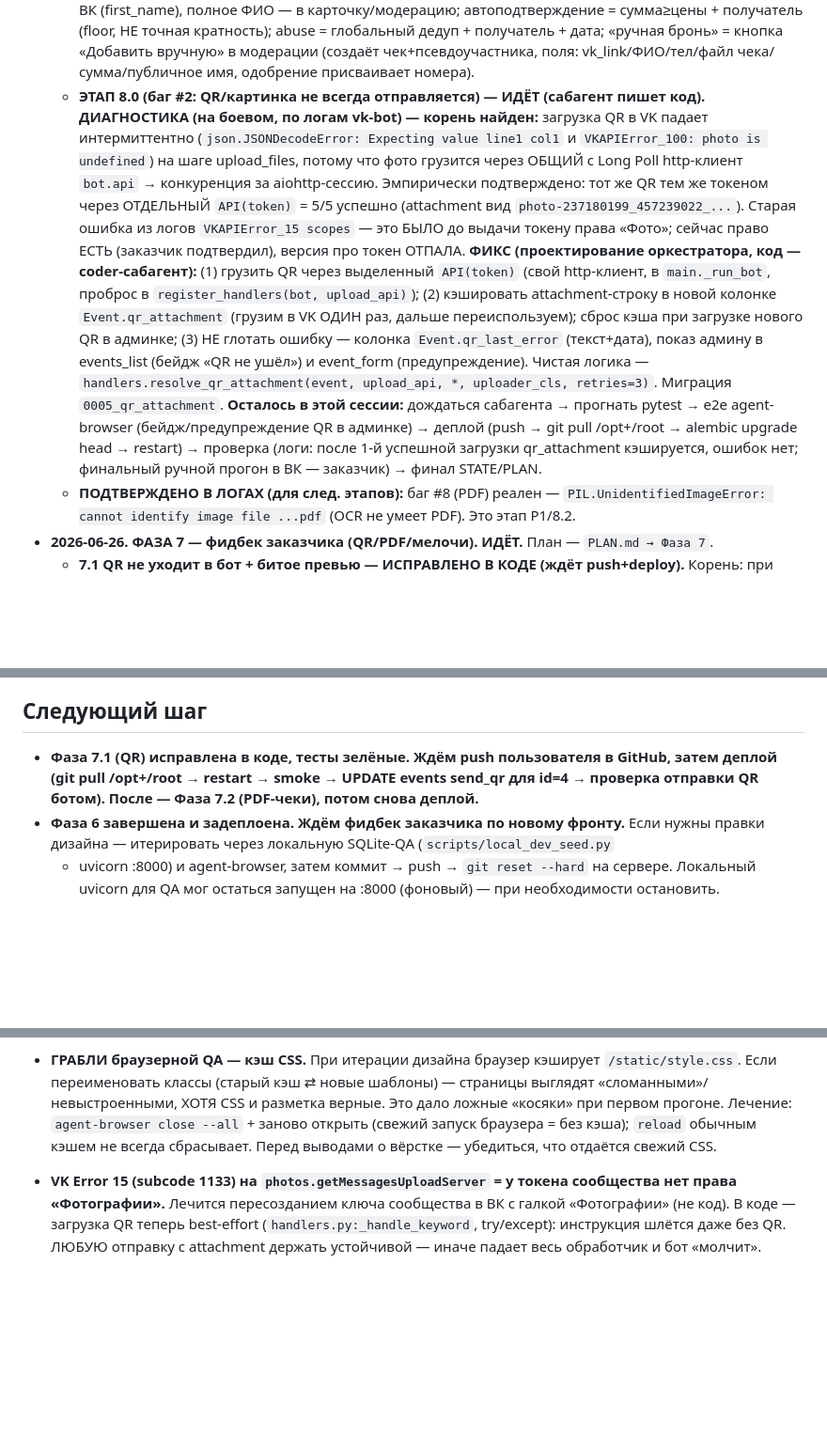
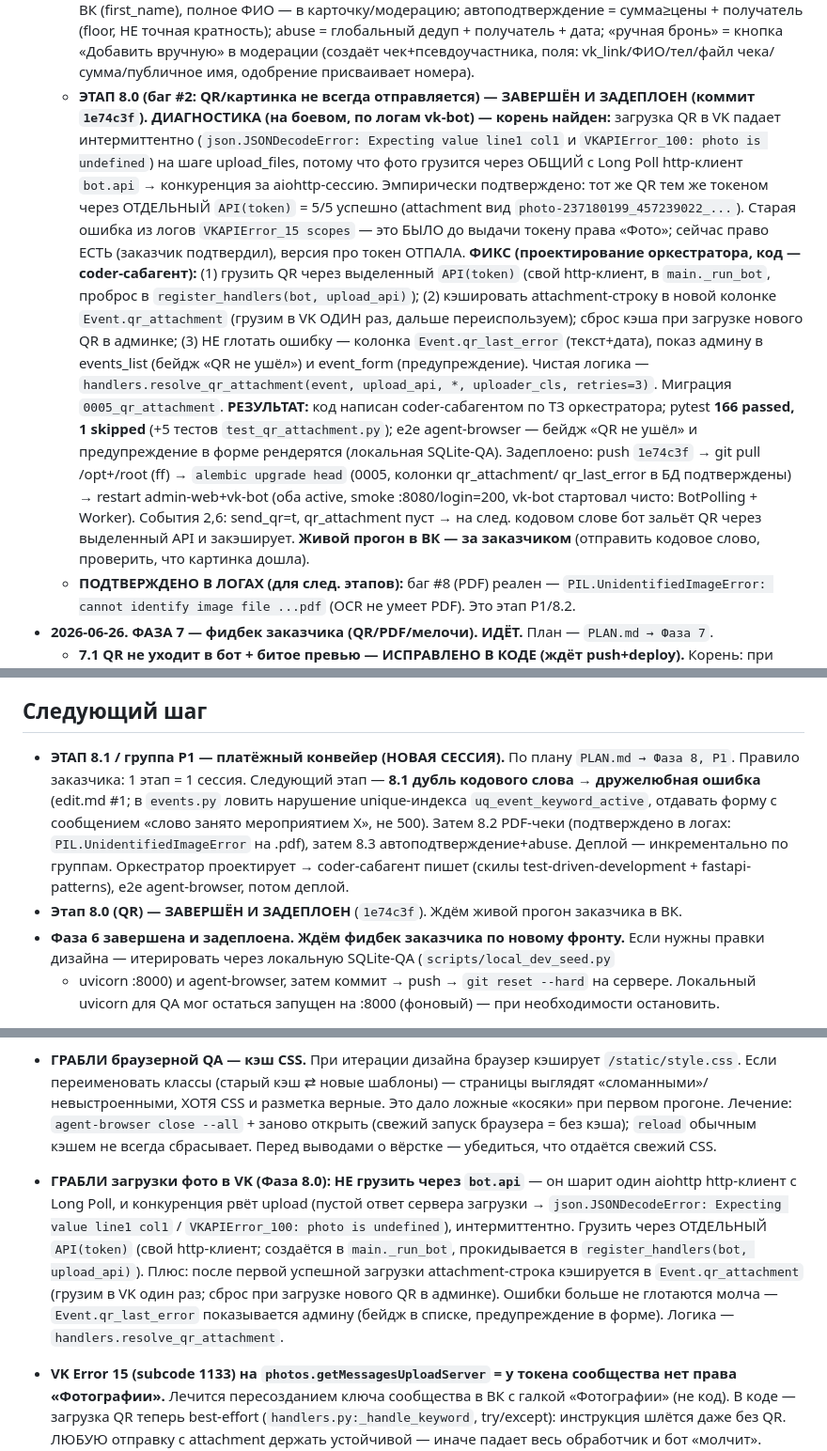
Before and after one commit to Hocopor/vk_auto_bot, a Markdown page: STATE.md, 3 parts joined by grey strips. Shown at 94% size. GitHub-like rendering; blank space fills up the shorter version.

Commit message:
docs: финализация STATE/PLAN — этап 8.0 (QR) завершён и задеплоен
Co-Authored-By: Claude Opus 4.8 <noreply@anthropic.com>

```diff
--- a/STATE.md
+++ b/STATE.md
@@ -14,7 +14,7 @@
     получатель + дата; «ручная бронь» = кнопка «Добавить вручную» в модерации (создаёт
     чек+псевдоучастника, поля: vk_link/ФИО/тел/файл чека/сумма/публичное имя, одобрение
     присваивает номера).
-  - **ЭТАП 8.0 (баг #2: QR/картинка не всегда отправляется) — ИДЁТ (сабагент пишет код).**
+  - **ЭТАП 8.0 (баг #2: QR/картинка не всегда отправляется) — ЗАВЕРШЁН И ЗАДЕПЛОЕН (коммит `1e74c3f`).**
     **ДИАГНОСТИКА (на боевом, по логам vk-bot) — корень найден:** загрузка QR в VK
     падает интермиттентно (`json.JSONDecodeError: Expecting value line1 col1` и
     `VKAPIError_100: photo is undefined`) на шаге upload_files, потому что фото грузится
@@ -31,10 +31,15 @@
     `Event.qr_last_error` (текст+дата), показ админу в events_list (бейдж «QR не ушёл»)
     и event_form (предупреждение). Чистая логика — `handlers.resolve_qr_attachment(event,
     upload_api, *, uploader_cls, retries=3)`. Миграция `0005_qr_attachment`.
-    **Осталось в этой сессии:** дождаться сабагента → прогнать pytest → e2e agent-browser
-    (бейдж/предупреждение QR в админке) → деплой (push → git pull /opt+/root → alembic
-    upgrade head → restart) → проверка (логи: после 1-й успешной загрузки qr_attachment
-    кэшируется, ошибок нет; финальный ручной прогон в ВК — заказчик) → финал STATE/PLAN.
+    **РЕЗУЛЬТАТ:** код написан coder-сабагентом по ТЗ оркестратора; pytest **166 passed,
+    1 skipped** (+5 тестов `test_qr_attachment.py`); e2e agent-browser — бейдж «QR не ушёл»
+    и предупреждение в форме рендерятся (локальная SQLite-QA). Задеплоено: push `1e74c3f`
+    → git pull /opt+/root (ff) → `alembic upgrade head` (0005, колонки qr_attachment/
+    qr_last_error в БД подтверждены) → restart admin-web+vk-bot (оба active, smoke
+    :8080/login=200, vk-bot стартовал чисто: BotPolling + Worker). События 2,6:
+    send_qr=t, qr_attachment пуст → на след. кодовом слове бот зальёт QR через
+    выделенный API и закэширует. **Живой прогон в ВК — за заказчиком** (отправить
+    кодовое слово, проверить, что картинка дошла).
   - **ПОДТВЕРЖДЕНО В ЛОГАХ (для след. этапов):** баг #8 (PDF) реален —
     `PIL.UnidentifiedImageError: cannot identify image file ...pdf` (OCR не умеет PDF).
     Это этап P1/8.2.
@@ -308,9 +313,15 @@
 
 ## Следующий шаг
 
-- **Фаза 7.1 (QR) исправлена в коде, тесты зелёные. Ждём push пользователя в GitHub,
-  затем деплой (git pull /opt+/root → restart → smoke → UPDATE events send_qr для id=4
-  → проверка отправки QR ботом). После — Фаза 7.2 (PDF-чеки), потом снова деплой.**
+- **ЭТАП 8.1 / группа P1 — платёжный конвейер (НОВАЯ СЕССИЯ).** По плану `PLAN.md →
+  Фаза 8, P1`. Правило заказчика: 1 этап = 1 сессия. Следующий этап — **8.1 дубль
+  кодового слова → дружелюбная ошибка** (edit.md #1; в `events.py` ловить нарушение
+  unique-индекса `uq_event_keyword_active`, отдавать форму с сообщением «слово занято
+  мероприятием X», не 500). Затем 8.2 PDF-чеки (подтверждено в логах:
+  `PIL.UnidentifiedImageError` на .pdf), затем 8.3 автоподтверждение+abuse. Деплой —
+  инкрементально по группам. Оркестратор проектирует → coder-сабагент пишет (скилы
+  test-driven-development + fastapi-patterns), e2e agent-browser, потом деплой.
+- **Этап 8.0 (QR) — ЗАВЕРШЁН И ЗАДЕПЛОЕН** (`1e74c3f`). Ждём живой прогон заказчика в ВК.
 - **Фаза 6 завершена и задеплоена. Ждём фидбек заказчика по новому фронту.** Если
   нужны правки дизайна — итерировать через локальную SQLite-QA (`scripts/local_dev_seed.py`
   + uvicorn :8000) и agent-browser, затем коммит → push → `git reset --hard` на сервере.
@@ -343,6 +354,15 @@
   всегда сбрасывает. Перед выводами о вёрстке — убедиться, что отдаётся свежий CSS.
 
 
+- **ГРАБЛИ загрузки фото в VK (Фаза 8.0): НЕ грузить через `bot.api`** — он шарит один
+  aiohttp http-клиент с Long Poll, и конкуренция рвёт upload (пустой ответ сервера
+  загрузки → `json.JSONDecodeError: Expecting value line1 col1` / `VKAPIError_100: photo
+  is undefined`), интермиттентно. Грузить через ОТДЕЛЬНЫЙ `API(token)` (свой http-клиент;
+  создаётся в `main._run_bot`, прокидывается в `register_handlers(bot, upload_api)`).
+  Плюс: после первой успешной загрузки attachment-строка кэшируется в `Event.qr_attachment`
+  (грузим в VK один раз; сброс при загрузке нового QR в админке). Ошибки больше не
+  глотаются молча — `Event.qr_last_error` показывается админу (бейдж в списке,
+  предупреждение в форме). Логика — `handlers.resolve_qr_attachment`.
 - **VK Error 15 (subcode 1133) на `photos.getMessagesUploadServer` = у токена
   сообщества нет права «Фотографии».** Лечится пересозданием ключа сообщества в ВК
   с галкой «Фотографии» (не код). В коде — загрузка QR теперь best-effort
```
Also changed, not shown: PLAN.md (+21 -17 lines).
